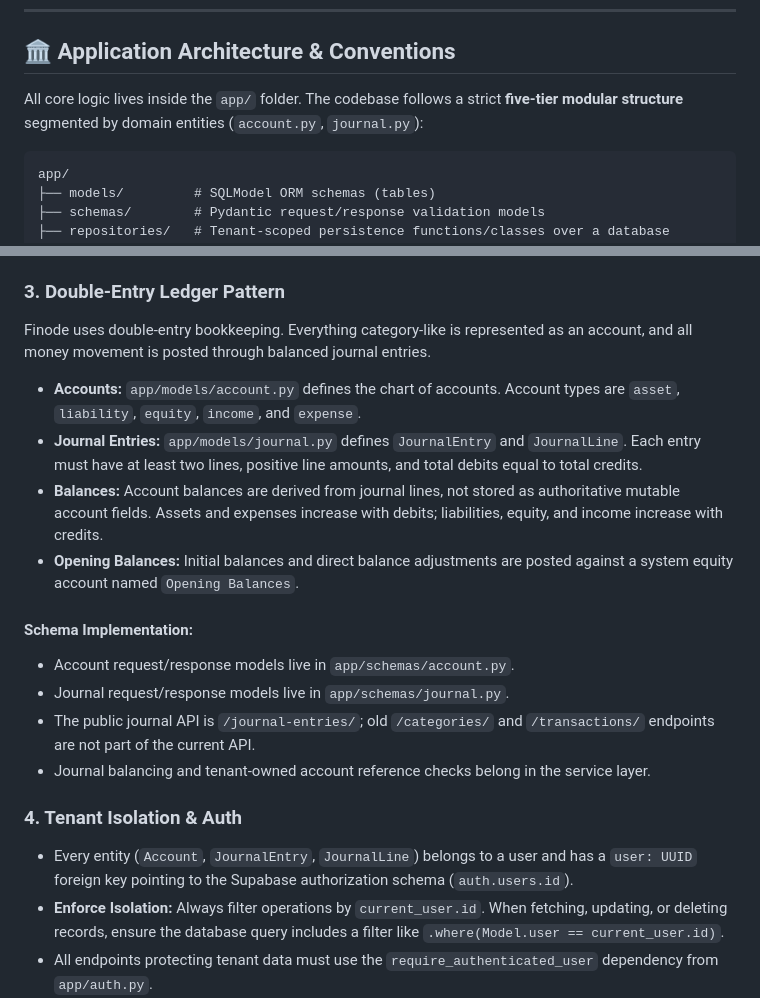
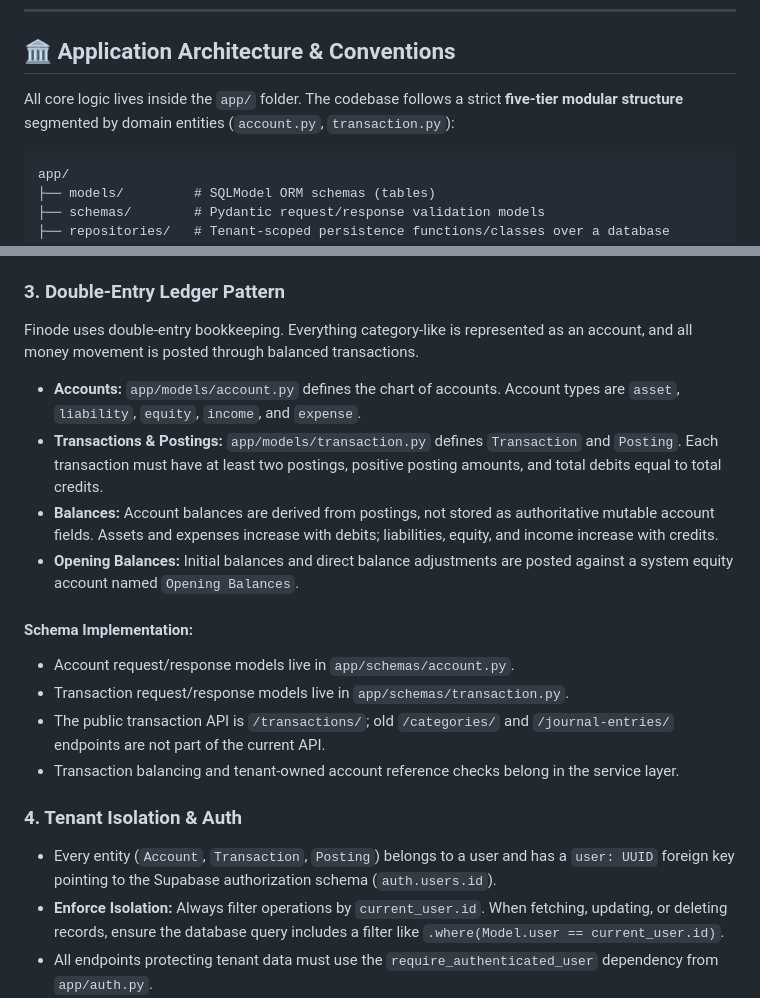
Before and after one commit to bijeshmohan/finode, a Markdown page: AGENTS.md, 2 parts joined by grey strips. Rendered like a GitHub page.

Commit message:
docs: update AGENTS.md to align with transaction/posting model

````diff
--- a/AGENTS.md
+++ b/AGENTS.md
@@ -20,7 +20,7 @@ For any execution tasks, use `uv` to manage tools and dependencies. **Do not run
 
 ## 🏛️ Application Architecture & Conventions
 
-All core logic lives inside the `app/` folder. The codebase follows a strict **five-tier modular structure** segmented by domain entities (`account.py`, `journal.py`):
+All core logic lives inside the `app/` folder. The codebase follows a strict **five-tier modular structure** segmented by domain entities (`account.py`, `transaction.py`):
 
 ```
 app/
@@ -43,21 +43,21 @@ app/
 *   **Timestamps:** Models should inherit from `TimestampMixin` (found in `app/models/utils.py`) to automatically record `created` and `updated` UTC datetimes.
 
 ### 3. Double-Entry Ledger Pattern
-Finode uses double-entry bookkeeping. Everything category-like is represented as an account, and all money movement is posted through balanced journal entries.
+Finode uses double-entry bookkeeping. Everything category-like is represented as an account, and all money movement is posted through balanced transactions.
 
 *   **Accounts:** `app/models/account.py` defines the chart of accounts. Account types are `asset`, `liability`, `equity`, `income`, and `expense`.
-*   **Journal Entries:** `app/models/journal.py` defines `JournalEntry` and `JournalLine`. Each entry must have at least two lines, positive line amounts, and total debits equal to total credits.
-*   **Balances:** Account balances are derived from journal lines, not stored as authoritative mutable account fields. Assets and expenses increase with debits; liabilities, equity, and income increase with credits.
+*   **Transactions & Postings:** `app/models/transaction.py` defines `Transaction` and `Posting`. Each transaction must have at least two postings, positive posting amounts, and total debits equal to total credits.
+*   **Balances:** Account balances are derived from postings, not stored as authoritative mutable account fields. Assets and expenses increase with debits; liabilities, equity, and income increase with credits.
 *   **Opening Balances:** Initial balances and direct balance adjustments are posted against a system equity account named `Opening Balances`.
 
 #### Schema Implementation:
 *   Account request/response models live in `app/schemas/account.py`.
-*   Journal request/response models live in `app/schemas/journal.py`.
-*   The public journal API is `/journal-entries/`; old `/categories/` and `/transactions/` endpoints are not part of the current API.
-*   Journal balancing and tenant-owned account reference checks belong in the service layer.
+*   Transaction request/response models live in `app/schemas/transaction.py`.
+*   The public transaction API is `/transactions/`; old `/categories/` and `/journal-entries/` endpoints are not part of the current API.
+*   Transaction balancing and tenant-owned account reference checks belong in the service layer.
 
 ### 4. Tenant Isolation & Auth
-*   Every entity (`Account`, `JournalEntry`, `JournalLine`) belongs to a user and has a `user: UUID` foreign key pointing to the Supabase authorization schema (`auth.users.id`).
+*   Every entity (`Account`, `Transaction`, `Posting`) belongs to a user and has a `user: UUID` foreign key pointing to the Supabase authorization schema (`auth.users.id`).
 *   **Enforce Isolation:** Always filter operations by `current_user.id`. When fetching, updating, or deleting records, ensure the database query includes a filter like `.where(Model.user == current_user.id)`.
 *   All endpoints protecting tenant data must use the `require_authenticated_user` dependency from `app/auth.py`.
 *   Inject the session into route handlers using the custom annotated dependency: `session: DBSession`.
````
